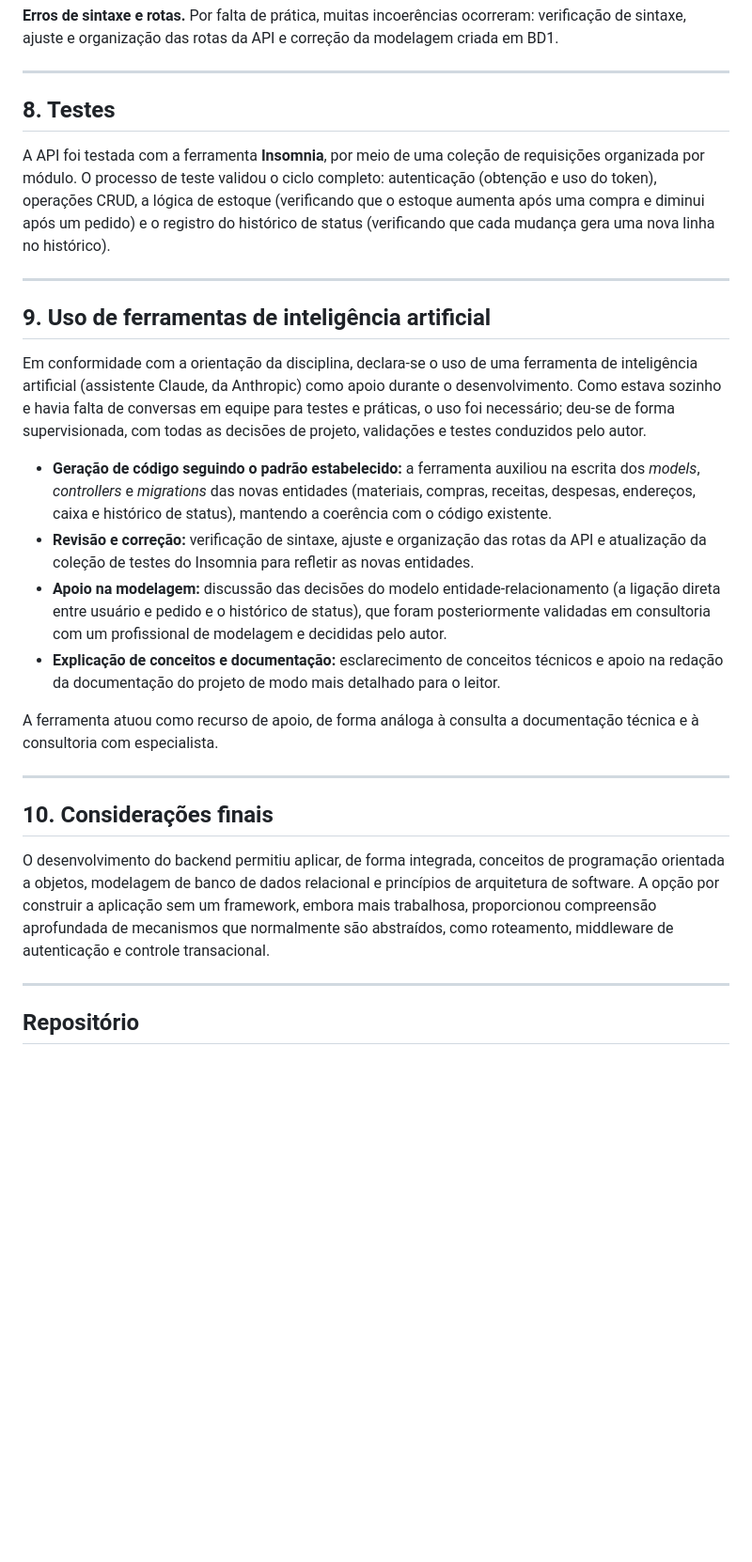
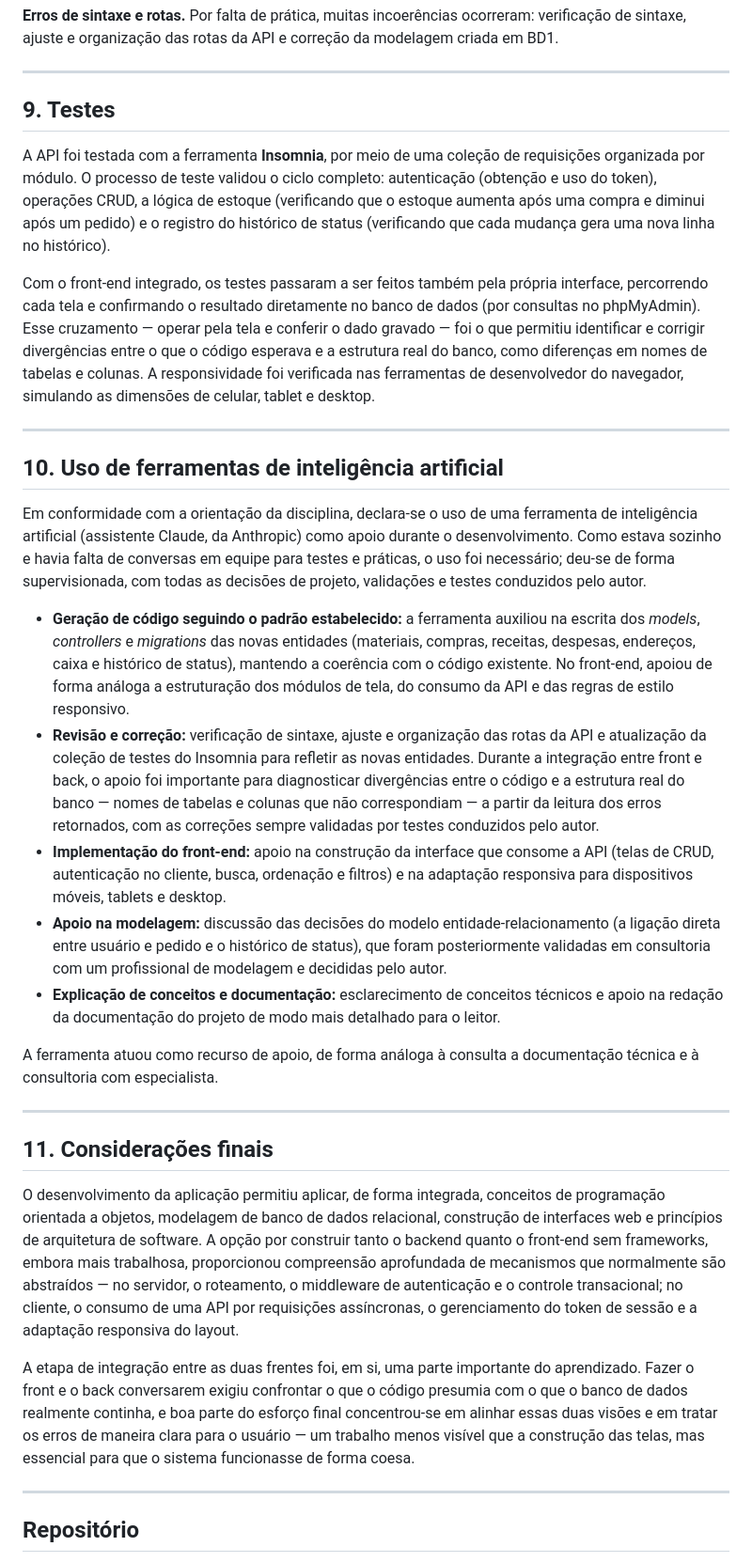
Before and after one commit to Eduardoklassen/Projeto-Integrador-UFFS, a Markdown page: RELATORIO.md, the part around one of its changes. Shown at 94% size. GitHub-like rendering; blank space fills up the shorter version.

```diff
--- a/RELATORIO.md
+++ b/RELATORIO.md
@@ -198,7 +261,7 @@ correção da modelagem criada em BD1.
 
 ---
 
-## 8. Testes
+## 9. Testes
 
 A API foi testada com a ferramenta **Insomnia**, por meio de uma coleção de
 requisições organizada por módulo. O processo de teste validou o ciclo completo:
@@ -207,9 +270,17 @@ autenticação (obtenção e uso do token), operações CRUD, a lógica de estoq
 registro do histórico de status (verificando que cada mudança gera uma nova
 linha no histórico).
 
+Com o front-end integrado, os testes passaram a ser feitos também pela própria
+interface, percorrendo cada tela e confirmando o resultado diretamente no banco
+de dados (por consultas no phpMyAdmin). Esse cruzamento — operar pela tela e
+conferir o dado gravado — foi o que permitiu identificar e corrigir divergências
+entre o que o código esperava e a estrutura real do banco, como diferenças em
+nomes de tabelas e colunas. A responsividade foi verificada nas ferramentas de
+desenvolvedor do navegador, simulando as dimensões de celular, tablet e desktop.
+
 ---
 
-## 9. Uso de ferramentas de inteligência artificial
+## 10. Uso de ferramentas de inteligência artificial
 
 Em conformidade com a orientação da disciplina, declara-se o uso de uma
 ferramenta de inteligência artificial (assistente Claude, da Anthropic) como
@@ -221,10 +292,18 @@ conduzidos pelo autor.
 - **Geração de código seguindo o padrão estabelecido:** a ferramenta auxiliou na
   escrita dos *models*, *controllers* e *migrations* das novas entidades
   (materiais, compras, receitas, despesas, endereços, caixa e histórico de
-  status), mantendo a coerência com o código existente.
+  status), mantendo a coerência com o código existente. No front-end, apoiou de
+  forma análoga a estruturação dos módulos de tela, do consumo da API e das
+  regras de estilo responsivo.
 - **Revisão e correção:** verificação de sintaxe, ajuste e organização das rotas
   da API e atualização da coleção de testes do Insomnia para refletir as novas
-  entidades.
+  entidades. Durante a integração entre front e back, o apoio foi importante para
+  diagnosticar divergências entre o código e a estrutura real do banco — nomes de
+  tabelas e colunas que não correspondiam — a partir da leitura dos erros
+  retornados, com as correções sempre validadas por testes conduzidos pelo autor.
+- **Implementação do front-end:** apoio na construção da interface que consome a
+  API (telas de CRUD, autenticação no cliente, busca, ordenação e filtros) e na
+  adaptação responsiva para dispositivos móveis, tablets e desktop.
 - **Apoio na modelagem:** discussão das decisões do modelo entidade-relacionamento
   (a ligação direta entre usuário e pedido e o histórico de status), que foram
   posteriormente validadas em consultoria com um profissional de modelagem e
@@ -238,14 +317,24 @@ documentação técnica e à consultoria com especialista.
 
 ---
 
-## 10. Considerações finais
+## 11. Considerações finais
 
-O desenvolvimento do backend permitiu aplicar, de forma integrada, conceitos de
-programação orientada a objetos, modelagem de banco de dados relacional e
-princípios de arquitetura de software. A opção por construir a aplicação sem um
-framework, embora mais trabalhosa, proporcionou compreensão aprofundada de
-mecanismos que normalmente são abstraídos, como roteamento, middleware de
-autenticação e controle transacional.
+O desenvolvimento da aplicação permitiu aplicar, de forma integrada, conceitos de
+programação orientada a objetos, modelagem de banco de dados relacional,
+construção de interfaces web e princípios de arquitetura de software. A opção por
+construir tanto o backend quanto o front-end sem frameworks, embora mais
+trabalhosa, proporcionou compreensão aprofundada de mecanismos que normalmente
+são abstraídos — no servidor, o roteamento, o middleware de autenticação e o
+controle transacional; no cliente, o consumo de uma API por requisições
+assíncronas, o gerenciamento do token de sessão e a adaptação responsiva do
+layout.
+
+A etapa de integração entre as duas frentes foi, em si, uma parte importante do
+aprendizado. Fazer o front e o back conversarem exigiu confrontar o que o código
+presumia com o que o banco de dados realmente continha, e boa parte do esforço
+final concentrou-se em alinhar essas duas visões e em tratar os erros de maneira
+clara para o usuário — um trabalho menos visível que a construção das telas, mas
+essencial para que o sistema funcionasse de forma coesa.
 
 ---
 
```
Also changed, not shown: other parts of RELATORIO.md (+70 -7 lines).
